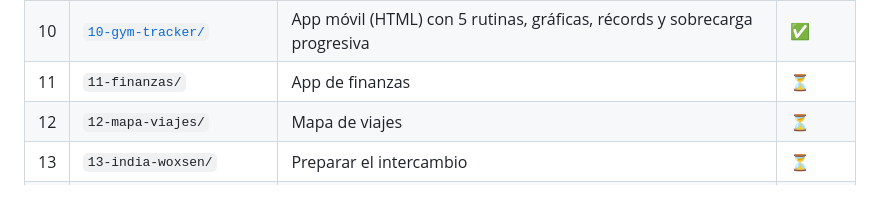
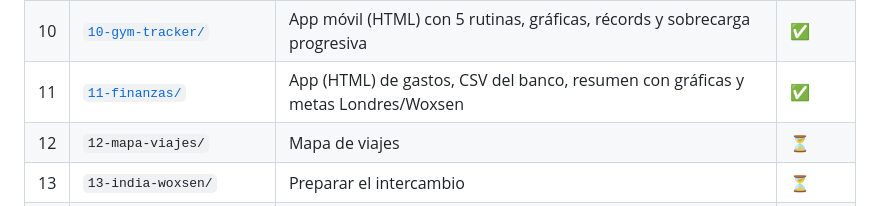
Before and after one commit to davidcormar/Mix_ideas, a Markdown page: README.md, the part around the change. GitHub-like rendering.

```diff
--- a/README.md
+++ b/README.md
@@ -17,7 +17,7 @@ Cada carpeta tiene su propio `README.md` (qué es, cómo usarlo, qué está hech
 | 08 | [`08-barcos-oscuros/`](08-barcos-oscuros/) | Dossier SAR/xView3/AIS + pipeline CFAR→AIS funcionando sobre escena sintética | ✅ |
 | 09 | [`09-frances-delf/`](09-frances-delf/) | Estructura DELF, 12 fichas de gramática, 200 tarjetas Anki, 30 temas, guiones orales | 💡 |
 | 10 | [`10-gym-tracker/`](10-gym-tracker/) | App móvil (HTML) con 5 rutinas, gráficas, récords y sobrecarga progresiva | ✅ |
-| 11 | `11-finanzas/` | App de finanzas | ⏳ |
+| 11 | [`11-finanzas/`](11-finanzas/) | App (HTML) de gastos, CSV del banco, resumen con gráficas y metas Londres/Woxsen | ✅ |
 | 12 | `12-mapa-viajes/` | Mapa de viajes | ⏳ |
 | 13 | `13-india-woxsen/` | Preparar el intercambio | ⏳ |
 | 14 | `14-portfolio-linkedin/` | Marca personal | ⏳ |
```
Also changed, not shown: 11-finanzas/README.md (added, +41 -0 lines), BITACORA.md (+4 -0 lines), 11-finanzas/captura-resumen.png (added), 6 other files.
